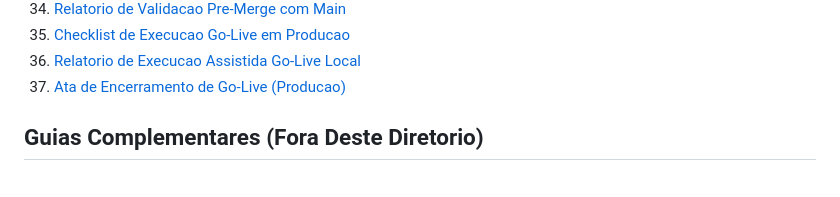
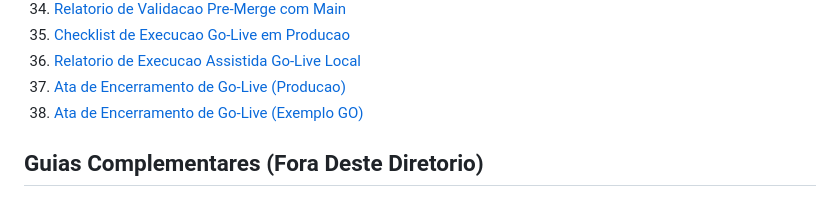
Before and after one commit to davidcreator/nosfirsolis, a Markdown page: docs/README.md, the part around the change. Rendered like a GitHub page.

Commit message:
docs(ops): add filled go-live closure minutes example

```diff
--- a/docs/README.md
+++ b/docs/README.md
@@ -42,6 +42,7 @@ Atualizado em: **2026-05-08**.
 35. [Checklist de Execucao Go-Live em Producao](checklist-execucao-go-live-producao-solis-2026-05-08.md)
 36. [Relatorio de Execucao Assistida Go-Live Local](relatorio-execucao-assistida-go-live-local-solis-2026-05-08.md)
 37. [Ata de Encerramento de Go-Live (Producao)](ata-encerramento-go-live-producao-solis-2026-05-08.md)
+38. [Ata de Encerramento de Go-Live (Exemplo GO)](ata-encerramento-go-live-producao-solis-2026-05-08-exemplo-go.md)
 
 ## Guias Complementares (Fora Deste Diretorio)
 
```
Also changed, not shown: docs/CHANGELOG.md (+2 -0 lines), docs/ata-encerramento-go-live-producao-solis-2026-05-08-exemplo-go.md (added, +70 -0 lines).
